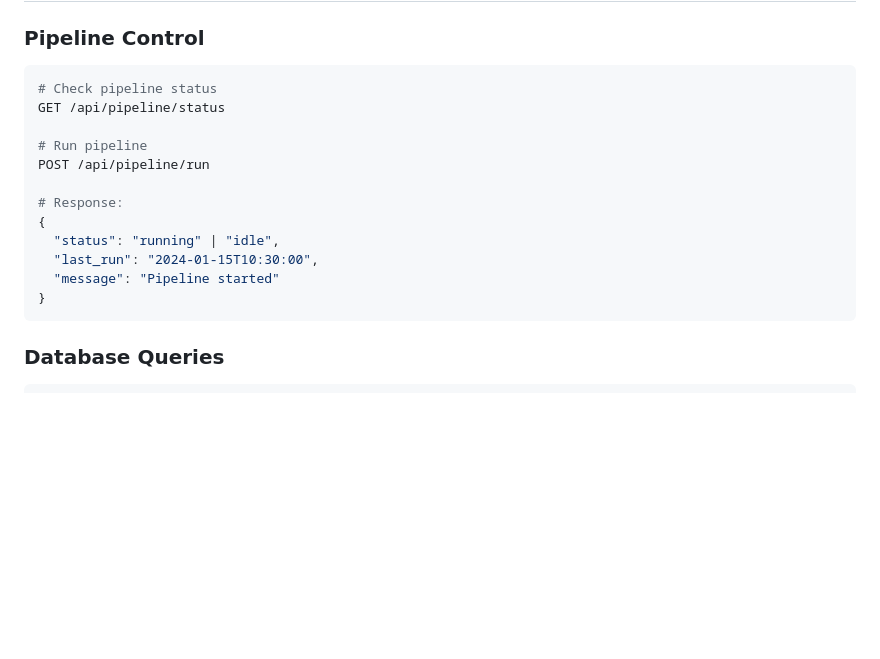
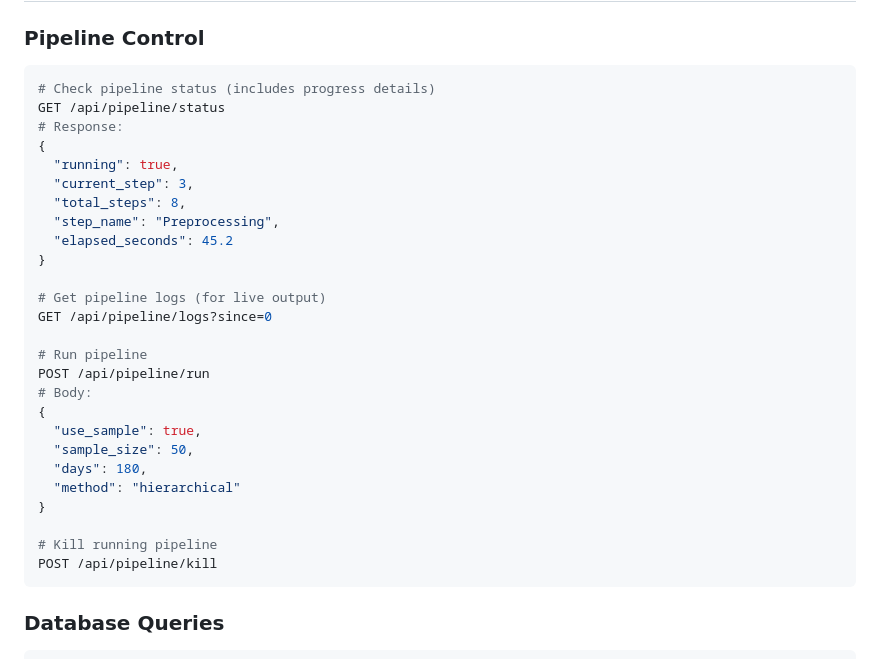
Before and after one commit to noufal85/price_correlation, a Markdown page: README-WEB.md, the part around one of its changes. Drawn GitHub-style; blank space fills up the shorter version.

````diff
--- a/README-WEB.md
+++ b/README-WEB.md
@@ -64,18 +92,32 @@ Displays:
 ### Pipeline Control
 
 ```bash
-# Check pipeline status
+# Check pipeline status (includes progress details)
 GET /api/pipeline/status
+# Response:
+{
+  "running": true,
+  "current_step": 3,
+  "total_steps": 8,
+  "step_name": "Preprocessing",
+  "elapsed_seconds": 45.2
+}
+
+# Get pipeline logs (for live output)
+GET /api/pipeline/logs?since=0
 
 # Run pipeline
 POST /api/pipeline/run
+# Body:
+{
+  "use_sample": true,
+  "sample_size": 50,
+  "days": 180,
+  "method": "hierarchical"
+}
 
-# Response:
-{
-  "status": "running" | "idle",
-  "last_run": "2024-01-15T10:30:00",
-  "message": "Pipeline started"
-}
+# Kill running pipeline
+POST /api/pipeline/kill
 ```
 
 ### Database Queries
````
Also changed, not shown: other parts of README-WEB.md (+32 -4 lines).
